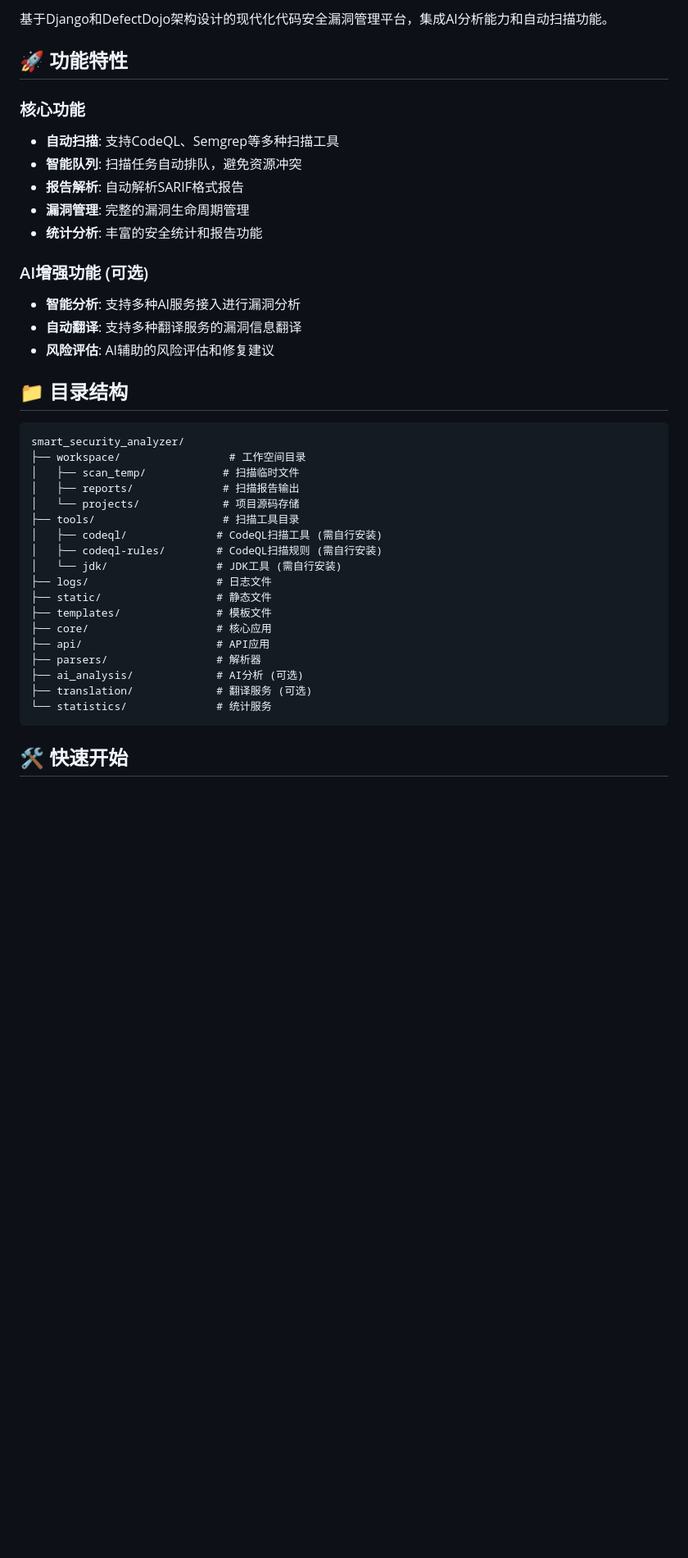
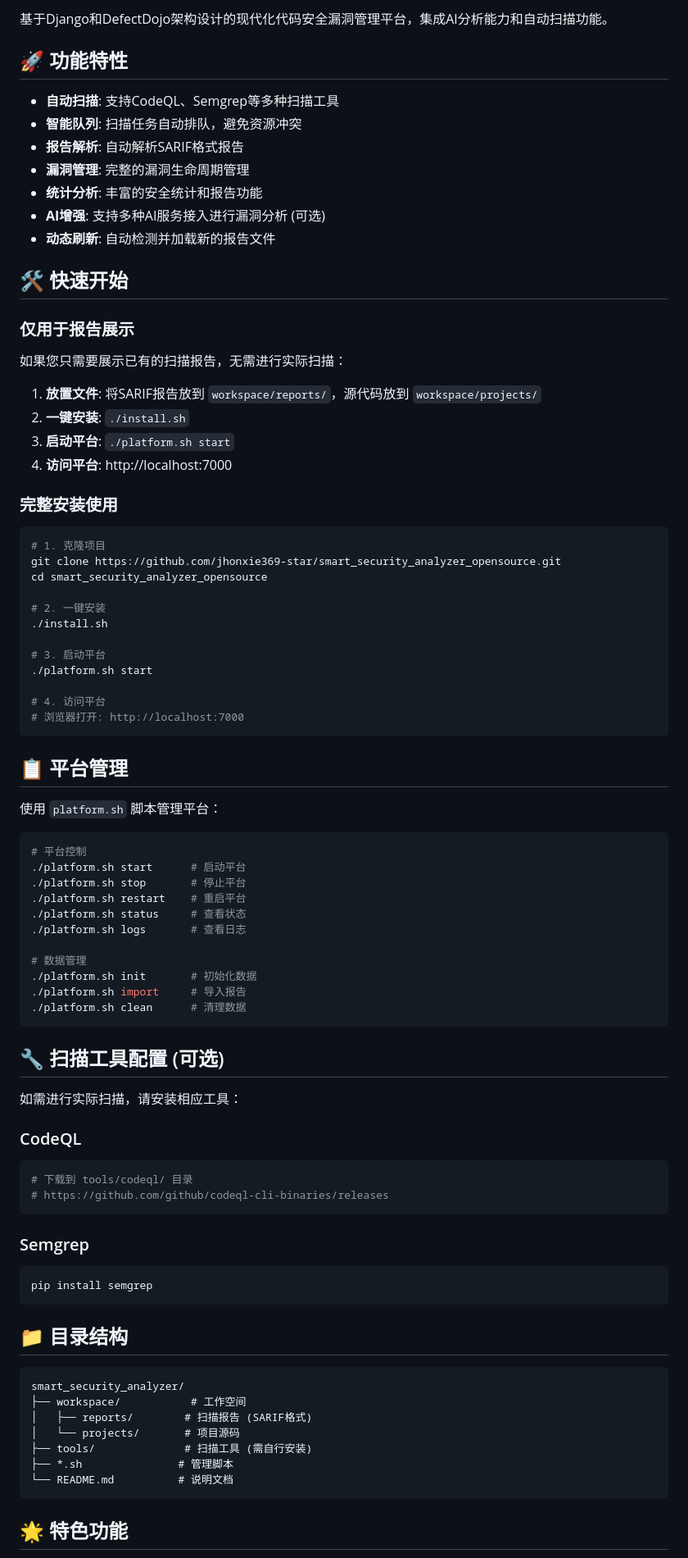
Before and after one commit to jhonxie369-star/smart_code_sarif_security_analyzer_opensource, a Markdown page: README.md, the part around one of its changes. Shown at 82% size. GitHub-like rendering; blank space fills up the shorter version.

````diff
--- a/README.md
+++ b/README.md
@@ -4,40 +4,86 @@
 
 ## 🚀 功能特性
 
-### 核心功能
 - **自动扫描**: 支持CodeQL、Semgrep等多种扫描工具
 - **智能队列**: 扫描任务自动排队，避免资源冲突
 - **报告解析**: 自动解析SARIF格式报告
 - **漏洞管理**: 完整的漏洞生命周期管理
 - **统计分析**: 丰富的安全统计和报告功能
+- **AI增强**: 支持多种AI服务接入进行漏洞分析 (可选)
+- **动态刷新**: 自动检测并加载新的报告文件
 
-### AI增强功能 (可选)
-- **智能分析**: 支持多种AI服务接入进行漏洞分析
-- **自动翻译**: 支持多种翻译服务的漏洞信息翻译
-- **风险评估**: AI辅助的风险评估和修复建议
+## 🛠️ 快速开始
+
+### 仅用于报告展示
+
+如果您只需要展示已有的扫描报告，无需进行实际扫描：
+
+1. **放置文件**: 将SARIF报告放到 `workspace/reports/`，源代码放到 `workspace/projects/`
+2. **一键安装**: `./install.sh`
+3. **启动平台**: `./platform.sh start`
+4. **访问平台**: http://localhost:7000
+
+### 完整安装使用
+
+```bash
+# 1. 克隆项目
+git clone https://github.com/jhonxie369-star/smart_security_analyzer_opensource.git
+cd smart_security_analyzer_opensource
+
+# 2. 一键安装
+./install.sh
+
+# 3. 启动平台
+./platform.sh start
+
+# 4. 访问平台
+# 浏览器打开: http://localhost:7000
+```
+
+## 📋 平台管理
+
+使用 `platform.sh` 脚本管理平台：
+
+```bash
+# 平台控制
+./platform.sh start      # 启动平台
+./platform.sh stop       # 停止平台
+./platform.sh restart    # 重启平台
+./platform.sh status     # 查看状态
+./platform.sh logs       # 查看日志
+
+# 数据管理
+./platform.sh init       # 初始化数据
+./platform.sh import     # 导入报告
+./platform.sh clean      # 清理数据
+```
+
+## 🔧 扫描工具配置 (可选)
+
+如需进行实际扫描，请安装相应工具：
+
+### CodeQL
+```bash
+# 下载到 tools/codeql/ 目录
+# https://github.com/github/codeql-cli-binaries/releases
+```
+
+### Semgrep
+```bash
+pip install semgrep
+```
 
 ## 📁 目录结构
 
 ```
 smart_security_analyzer/
-├── workspace/                 # 工作空间目录
-│   ├── scan_temp/            # 扫描临时文件
-│   ├── reports/              # 扫描报告输出
-│   └── projects/             # 项目源码存储
-├── tools/                    # 扫描工具目录
-│   ├── codeql/              # CodeQL扫描工具 (需自行安装)
-│   ├── codeql-rules/        # CodeQL扫描规则 (需自行安装)
-│   └── jdk/                 # JDK工具 (需自行安装)
-├── logs/                    # 日志文件
-├── static/                  # 静态文件
-├── templates/               # 模板文件
-├── core/                    # 核心应用
-├── api/                     # API应用
-├── parsers/                 # 解析器
-├── ai_analysis/             # AI分析 (可选)
-├── translation/             # 翻译服务 (可选)
-└── statistics/              # 统计服务
+├── workspace/           # 工作空间
+│   ├── reports/        # 扫描报告 (SARIF格式)
+│   └── projects/       # 项目源码
+├── tools/              # 扫描工具 (需自行安装)
+├── *.sh               # 管理脚本
+└── README.md          # 说明文档
 ```
 
-## 🛠️ 快速开始
+## 🌟 特色功能
 
````
Also changed, not shown: other parts of README.md (+13 -49 lines).
